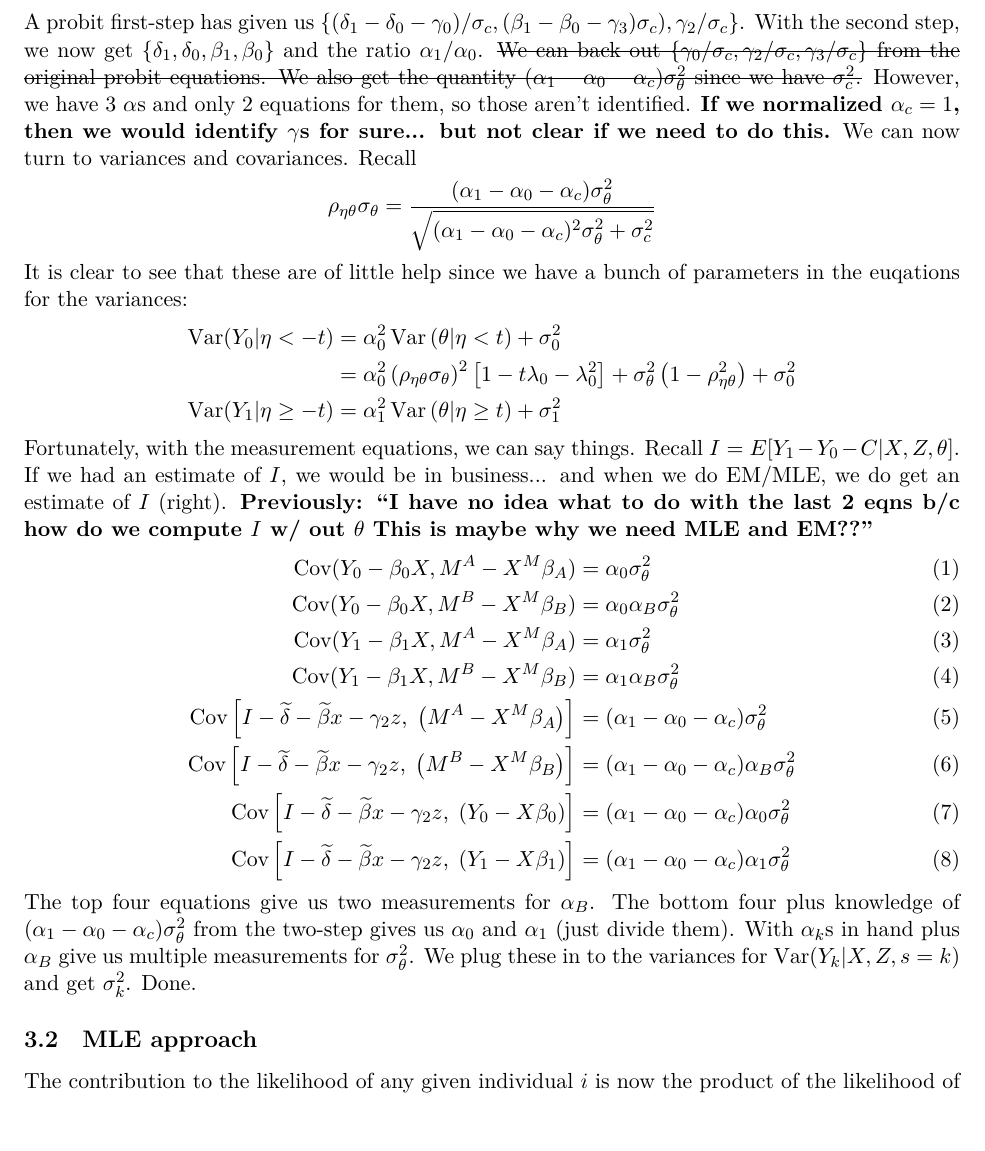
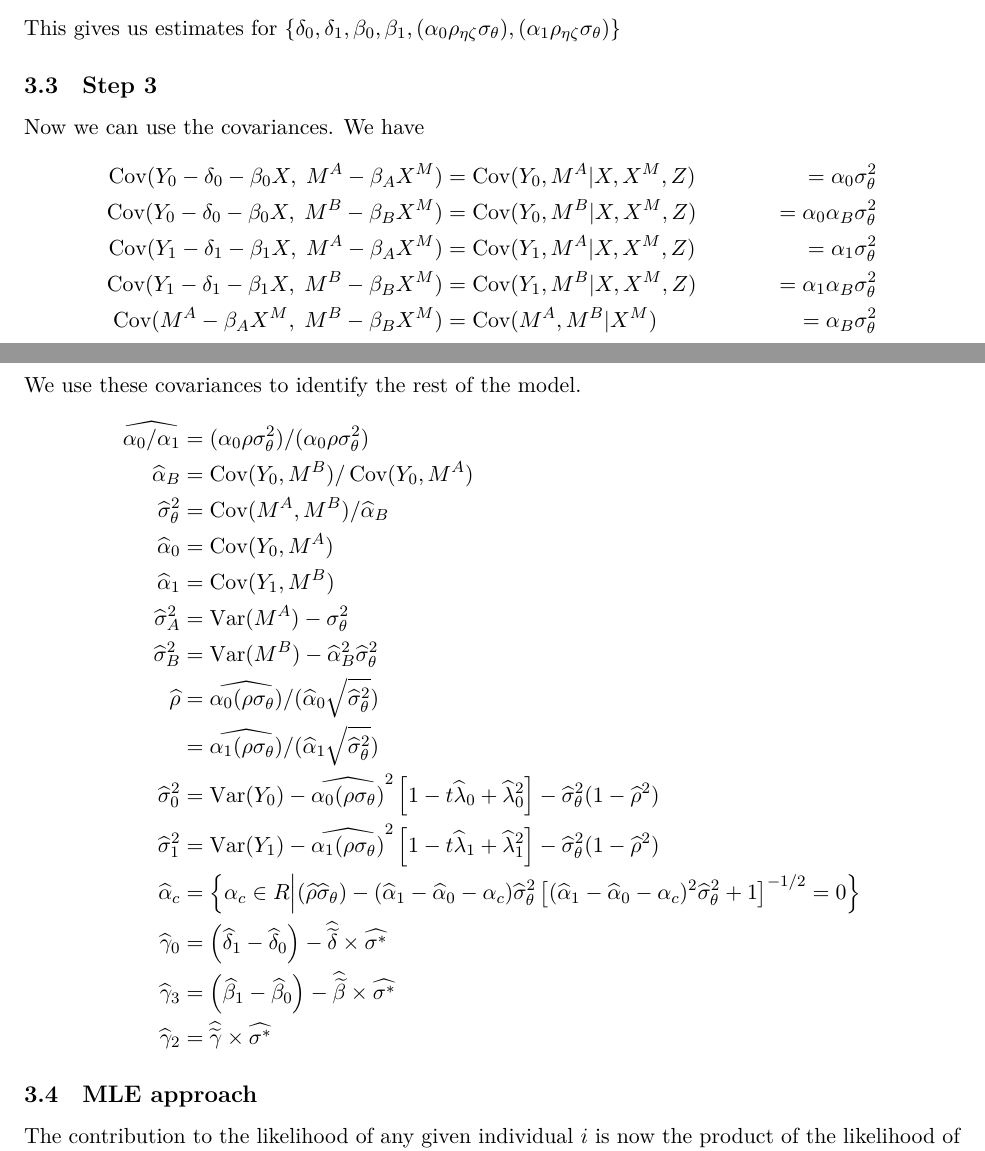
Before and after one commit to magerton/ECON-515-ProblemSet-7, a LaTeX document (writeup/main.tex): part of page 3 of 7 before the commit and two parts of pages 3 and 4 of 8 after it, the two joined at a grey line, cut at the place of the change, the shorter picture padded with empty space. Compiled offline with XeLaTeX; a missing font is replaced by an installed copy or a similar font.

Commit message:
identification

```diff
--- a/writeup/main.tex
+++ b/writeup/main.tex
@@ -140,34 +155,67 @@ E[y_1 | x,z,s=1]
 &= \delta_1 + \beta_1 x + \alpha_1 \frac{(\alpha_1 - \alpha_0 - \alpha_c)\sigma^2_\theta}{\sigma^*} \underbrace{\frac{\phi(t)}{1-\Phi(t)}}_{\lambda_1} \\
 &= \delta_1 + \beta_1 x + \alpha_1 \left( \rho_{\eta\theta}\sigma_\theta \right) \lambda_{1i} \\
 \end{align*}
-A probit first-step has given us $\left\{ (\delta_1 - \delta_0 -\gamma_0)/\sigma_c, (\beta_1 - \beta_0 - \gamma_3)\sigma_c), \gamma_2/\sigma_c \right\}$. With the second step, we now get $\{\delta_1, \delta_0, \beta_1, \beta_0\}$ and the ratio $\alpha_1/\alpha_0$. \sout{We can back out $\{\gamma_0/\sigma_c, \gamma_2/\sigma_c, \gamma_3/\sigma_c\}$ from the original probit equations. We also get the quantity $(\alpha_1 - \alpha_0 - \alpha_c)\sigma^2_\theta$ since we have $\sigma_c^2$.} However, we have 3 $\alpha$s and only 2 equations for them, so those aren't identified. \textbf{If we normalized $\alpha_c = 1$, then we would identify $\gamma$s for sure... but not clear if we need to do this.} We can now turn to variances and covariances. Recall
-\[
-\rho_{\eta\theta}\sigma_\theta = \frac{(\alpha_1 - \alpha_0 - \alpha_c)\sigma^2_\theta}{\sqrt{(\alpha_1 - \alpha_0 - \alpha_c)^2\sigma^2_\theta + \sigma^2_c}}
-\]
-It is clear to see that these are of little help since we have a bunch of parameters in the euqations for the variances:
+
+This gives us estimates for $\left\{ \delta_0, \delta_1, \beta_0, \beta_1, (\alpha_0\rho_{\eta\zeta}\sigma_\theta), (\alpha_1\rho_{\eta\zeta}\sigma_\theta) \right\}$
+
+\subsection{Step 3}
+
+Now we can use the covariances. We have
 \begin{align*}
-\Var (Y_0| \eta  <  -t )
-	&= \alpha_0^2 \Var\left(\theta\middle| \eta <    t\right) + \sigma^2_0  \\
-	&= \alpha_0^2 \left( \rho_{\eta\theta}\sigma_\theta \right)^2 \left[1 - t \lambda_0 - \lambda_0^2 \right] + \sigma^2_\theta \left( 1- \rho_{\eta\theta}^2\right) + \sigma^2_0\\
-%	&= \alpha_0^2 \frac{(\alpha_1 - \alpha_0 - \alpha_c)\sigma^2_\theta}{\sqrt{(\alpha_1 - \alpha_0 - \alpha_c)^2\sigma_\theta^2 + \sigma_0^2}} + \sigma_\theta^2 \left(1 - \frac{(\alpha_1 - \alpha_0 - \alpha_c)^2\sigma^4_\theta}{\sigma_0^2 \left[(\alpha_1 - \alpha_0 - \alpha_c)^2\sigma_\theta^2 + \sigma_0^2 \right]} \right) \\
-\Var (Y_1| \eta\geq -t ) &= \alpha_1^2 \Var\left(\theta\middle| \eta \geq t\right) + \sigma^2_1
+\Cov(Y_0 - \delta_0 - \beta_0 X,\; M^A - \beta_A X^M) &= \Cov(Y_0, M^A | X, X^M, Z) &= \alpha_0 \sigma^2_\theta \\
+\Cov(Y_0 - \delta_0 - \beta_0 X,\; M^B - \beta_B X^M) &= \Cov(Y_0, M^B | X, X^M, Z) &= \alpha_0 \alpha_B \sigma^2_\theta \\
+\Cov(Y_1 - \delta_1 - \beta_1 X,\; M^A - \beta_A X^M) &= \Cov(Y_1, M^A | X, X^M, Z) &= \alpha_1 \sigma^2_\theta \\
+\Cov(Y_1 - \delta_1 - \beta_1 X,\; M^B - \beta_B X^M) &= \Cov(Y_1, M^B | X, X^M, Z) &= \alpha_1 \alpha_B \sigma^2_\theta \\
+\Cov(M^A - \beta_A X^M         ,\; M^B - \beta_B X^M) &= \Cov(M^A, M^B | X^M      ) &= \alpha_B \sigma^2_\theta
 \end{align*}
-Fortunately, with the measurement equations, we can say things. Recall $I=E[Y_1 - Y_0 - C|X,Z,\theta]$. If we had an estimate of $I$, we would be in business... and when we do EM/MLE, we do get an estimate of $I$ (right). \textbf{Previously: ``I have no idea what to do with the last 2 eqns b/c how do we compute $I$ w/ out $\theta$ This is maybe why we need MLE and EM??''}
-\begin{align}
-\Cov(Y_0 - \beta_0 X, M^A - X^M\beta_A) &= \alpha_0 \sigma^2_\theta \\
-\Cov(Y_0 - \beta_0 X, M^B - X^M\beta_B) &= \alpha_0 \alpha_B \sigma^2_\theta \\
-\Cov(Y_1 - \beta_1 X, M^A - X^M\beta_A) &= \alpha_1 \sigma^2_\theta \\
-\Cov(Y_1 - \beta_1 X, M^B - X^M\beta_B) &= \alpha_1 \alpha_B \sigma^2_\theta \\
-\Cov\left[I - \widetilde \delta - \widetilde \beta x -\gamma_2 z,\; \left(M^A - X^M\beta_A \right)\right]
-	&= (\alpha_1 - \alpha_0 - \alpha_c) \sigma^2_\theta \\
-\Cov\left[I - \widetilde \delta - \widetilde \beta x -\gamma_2 z,\; \left(M^B - X^M\beta_B \right)\right]
-	&= (\alpha_1 - \alpha_0 - \alpha_c) \alpha_B \sigma^2_\theta \\
-\Cov\left[I - \widetilde \delta - \widetilde \beta x -\gamma_2 z,\; \left(Y_0 - X\beta_0 \right)\right]
-	&= (\alpha_1 - \alpha_0 - \alpha_c) \alpha_0\sigma^2_\theta \\
-\Cov\left[I - \widetilde \delta - \widetilde \beta x -\gamma_2 z,\; \left(Y_1 - X\beta_1 \right)\right]
-	&= (\alpha_1 - \alpha_0 - \alpha_c) \alpha_1 \sigma^2_\theta
-\end{align}
-The top four equations give us two measurements for $\alpha_B$. The bottom four plus knowledge of $(\alpha_1 - \alpha_0 - \alpha_c)\sigma^2_\theta$ from the two-step gives us $\alpha_0$ and $\alpha_1$ (just divide them). With $\alpha_k$s in hand plus $\alpha_B$ give us multiple measurements for $\sigma^2_\theta$. We plug these in to the variances for $\Var(Y_k|X,Z,s=k)$ and get $\sigma_k^2$. Done.
+We use these covariances to identify the rest of the model.
+\begin{align*}
+\widehat{\alpha_0 / \alpha_1} &= (\alpha_0\rho\sigma^2_\theta)/(\alpha_0\rho\sigma^2_\theta) \\
+\widehat \alpha_B &= \Cov(Y_0, M^B)/\Cov(Y_0, M^A)  \\
+\widehat \sigma^2_\theta &= \Cov(M^A, M^B)/\widehat \alpha_B  \\
+\widehat \alpha_0 &= \Cov(Y_0, M^A)  \\
+\widehat \alpha_1 &= \Cov(Y_1, M^B)  \\
+\widehat \sigma^2_A &= \Var(M^A) - \sigma^2_\theta  \\
+\widehat \sigma^2_B  &= \Var(M^B) - \widehat \alpha_B^2 \widehat \sigma^2_\theta  \\
+\widehat \rho &= \widehat{ \alpha_0 (\rho\sigma_\theta)} / (\widehat \alpha_0 \sqrt{\widehat \sigma_\theta^2})  \\
+              &= \widehat{ \alpha_1 (\rho\sigma_\theta)} / (\widehat \alpha_1 \sqrt{\widehat \sigma_\theta^2})  \\
+\widehat \sigma_0^2 &= \Var(Y_0) - \widehat{ \alpha_0 (\rho\sigma_\theta)}^2\left[ 1 - t\widehat \lambda_0 + \widehat \lambda_0^2 \right] - \widehat \sigma^2_\theta(1-\widehat \rho^2) \\
+\widehat \sigma_1^2 &= \Var(Y_1) - \widehat{ \alpha_1 (\rho\sigma_\theta)}^2\left[ 1 - t\widehat \lambda_1 + \widehat \lambda_1^2 \right] - \widehat \sigma^2_\theta(1-\widehat \rho^2) \\
+\widehat \alpha_c &= \left\{ \alpha_c \in R \middle | (\widehat \rho \widehat \sigma_\theta) - (\widehat \alpha_1 - \widehat \alpha_0 - \alpha_c)\widehat \sigma^2_\theta \left[(\widehat \alpha_1 - \widehat \alpha_0 - \alpha_c)^2 \widehat \sigma_\theta^2 + 1 \right]^{-1/2} =0 \right\} \\
+\widehat \gamma_0 &= \left( \widehat \delta_1 -\widehat \delta_0 \right) - \widehat{\widetilde{\delta}} \times \widehat{\sigma^*} \\
+\widehat \gamma_3 &= \left( \widehat \beta_1 - \widehat\beta_0 \right) - \widehat{\widetilde{\beta}} \times \widehat {\sigma^*} \\
+\widehat \gamma_2 &= \widehat{\widetilde \gamma}\times \widehat{\sigma^*}
+\end{align*}
+
+%
+%A probit first-step has given us $\left\{ (\delta_1 - \delta_0 -\gamma_0)/\sigma_c, (\beta_1 - \beta_0 - \gamma_3)\sigma_c), \gamma_2/\sigma_c \right\}$. With the second step, we now get $\{\delta_1, \delta_0, \beta_1, \beta_0\}$ and the ratio $\alpha_1/\alpha_0$. \sout{We can back out $\{\gamma_0/\sigma_c, \gamma_2/\sigma_c, \gamma_3/\sigma_c\}$ from the original probit equations. We also get the quantity $(\alpha_1 - \alpha_0 - \alpha_c)\sigma^2_\theta$ since we have $\sigma_c^2$.} However, we have 3 $\alpha$s and only 2 equations for them, so those aren't identified. \textbf{If we normalized $\alpha_c = 1$, then we would identify $\gamma$s for sure... but not clear if we need to do this.} We can now turn to variances and covariances. Recall
+%\[
+%\rho_{\eta\theta}\sigma_\theta = \frac{(\alpha_1 - \alpha_0 - \alpha_c)\sigma^2_\theta}{\sqrt{(\alpha_1 - \alpha_0 - \alpha_c)^2\sigma^2_\theta + \sigma^2_c}}
+%\]
+%It is clear to see that these are of little help since we have a bunch of parameters in the euqations for the variances:
+%\begin{align*}
+%\Var (Y_0| \eta  <  -t )
+%	&= \alpha_0^2 \Var\left(\theta\middle| \eta <    t\right) + \sigma^2_0  \\
+%	&= \alpha_0^2 \left( \rho_{\eta\theta}\sigma_\theta \right)^2 \left[1 - t \lambda_0 - \lambda_0^2 \right] + \sigma^2_\theta \left( 1- \rho_{\eta\theta}^2\right) + \sigma^2_0\\
+%%	&= \alpha_0^2 \frac{(\alpha_1 - \alpha_0 - \alpha_c)\sigma^2_\theta}{\sqrt{(\alpha_1 - \alpha_0 - \alpha_c)^2\sigma_\theta^2 + \sigma_0^2}} + \sigma_\theta^2 \left(1 - \frac{(\alpha_1 - \alpha_0 - \alpha_c)^2\sigma^4_\theta}{\sigma_0^2 \left[(\alpha_1 - \alpha_0 - \alpha_c)^2\sigma_\theta^2 + \sigma_0^2 \right]} \right) \\
+%\Var (Y_1| \eta\geq -t ) &= \alpha_1^2 \Var\left(\theta\middle| \eta \geq t\right) + \sigma^2_1
+%\end{align*}
+%Fortunately, with the measurement equations, we can say things. Recall $I=E[Y_1 - Y_0 - C|X,Z,\theta]$. If we had an estimate of $I$, we would be in business... and when we do EM/MLE, we do get an estimate of $I$ (right). \textbf{Previously: ``I have no idea what to do with the last 2 eqns b/c how do we compute $I$ w/ out $\theta$ This is maybe why we need MLE and EM??''}
+%\begin{align}
+%\Cov(Y_0 - \beta_0 X, M^A - X^M\beta_A) &= \alpha_0 \sigma^2_\theta \\
+%\Cov(Y_0 - \beta_0 X, M^B - X^M\beta_B) &= \alpha_0 \alpha_B \sigma^2_\theta \\
+%\Cov(Y_1 - \beta_1 X, M^A - X^M\beta_A) &= \alpha_1 \sigma^2_\theta \\
+%\Cov(Y_1 - \beta_1 X, M^B - X^M\beta_B) &= \alpha_1 \alpha_B \sigma^2_\theta \\
+%\Cov\left[I - \widetilde \delta - \widetilde \beta x -\gamma_2 z,\; \left(M^A - X^M\beta_A \right)\right]
+%	&= (\alpha_1 - \alpha_0 - \alpha_c) \sigma^2_\theta \\
+%\Cov\left[I - \widetilde \delta - \widetilde \beta x -\gamma_2 z,\; \left(M^B - X^M\beta_B \right)\right]
+%	&= (\alpha_1 - \alpha_0 - \alpha_c) \alpha_B \sigma^2_\theta \\
+%\Cov\left[I - \widetilde \delta - \widetilde \beta x -\gamma_2 z,\; \left(Y_0 - X\beta_0 \right)\right]
+%	&= (\alpha_1 - \alpha_0 - \alpha_c) \alpha_0\sigma^2_\theta \\
+%\Cov\left[I - \widetilde \delta - \widetilde \beta x -\gamma_2 z,\; \left(Y_1 - X\beta_1 \right)\right]
+%	&= (\alpha_1 - \alpha_0 - \alpha_c) \alpha_1 \sigma^2_\theta
+%\end{align}
+%The top four equations give us two measurements for $\alpha_B$. The bottom four plus knowledge of $(\alpha_1 - \alpha_0 - \alpha_c)\sigma^2_\theta$ from the two-step gives us $\alpha_0$ and $\alpha_1$ (just divide them). With $\alpha_k$s in hand plus $\alpha_B$ give us multiple measurements for $\sigma^2_\theta$. We plug these in to the variances for $\Var(Y_k|X,Z,s=k)$ and get $\sigma_k^2$. Done.
 
 \subsection{MLE approach}
 
```
Also changed, not shown: writeup/main.pdf, writeup/main.tex (17 more changed lines).
